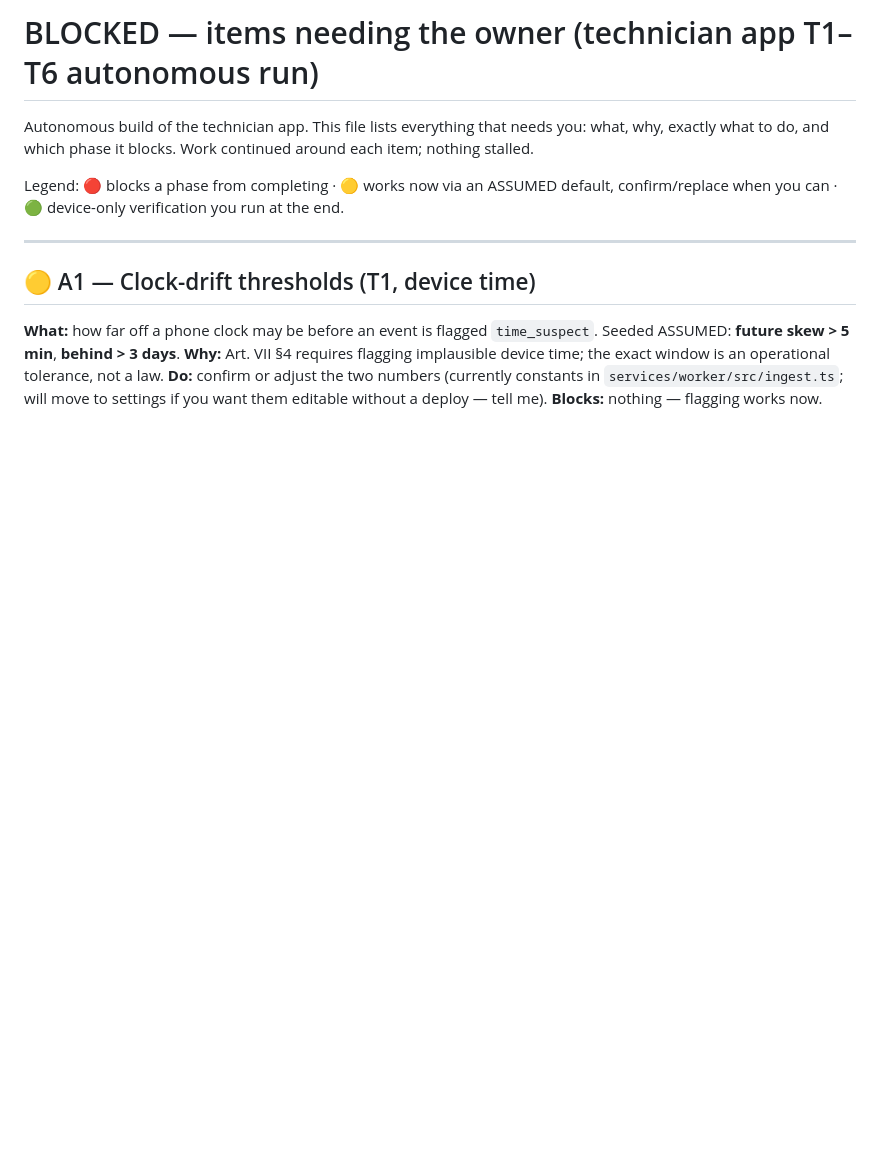
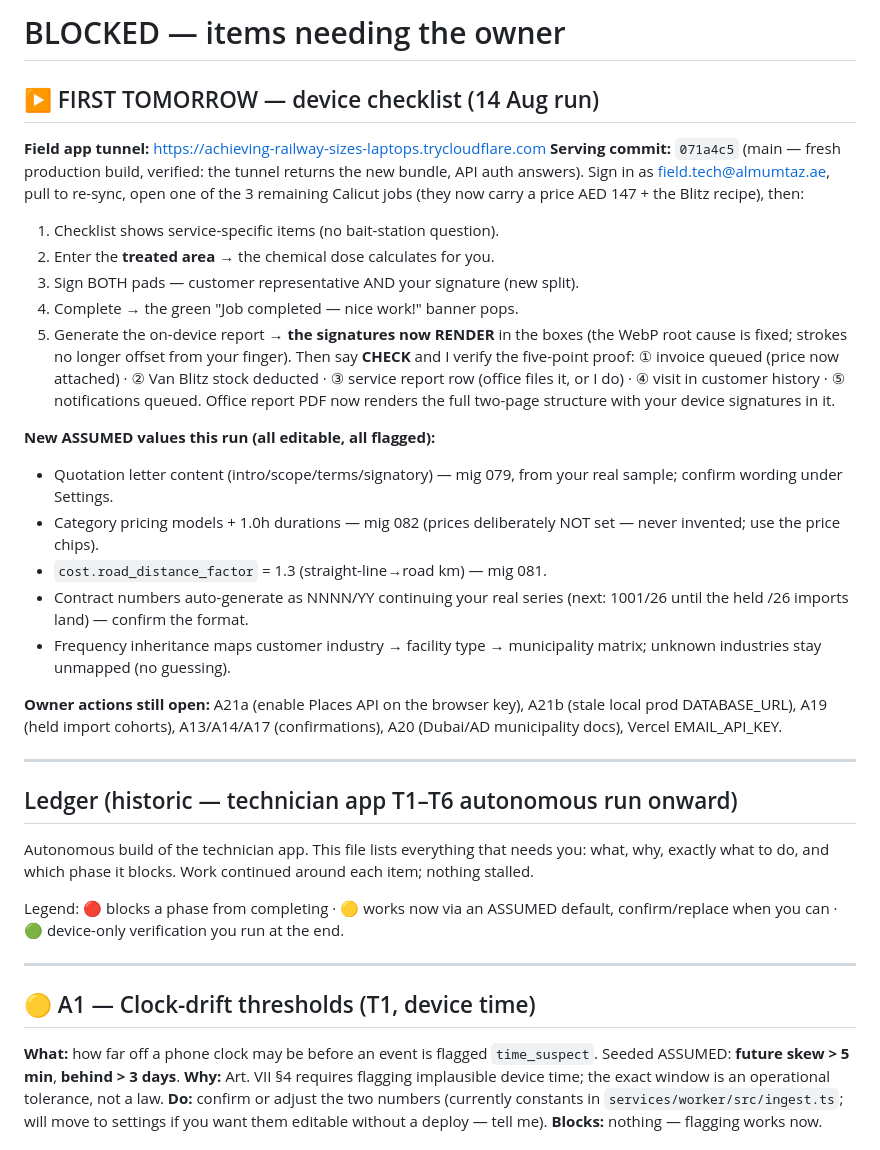
Before and after one commit to formsalmumtaz-rgb/mumtaz-mop, a Markdown page: BLOCKED.md, the part around the change. Rendered like a GitHub page; blank space fills up the shorter version.

Commit message:
BLOCKED: device checklist first (tunnel + commit hash + five-point proof) + this run's ASSUMED ledger (#94)
Co-authored-by: Mumtaz MOP <almumtazf1@gmail.com>
Co-authored-by: Claude Fable 5 <noreply@anthropic.com>

```diff
--- a/BLOCKED.md
+++ b/BLOCKED.md
@@ -1,4 +1,42 @@
-# BLOCKED — items needing the owner (technician app T1–T6 autonomous run)
+# BLOCKED — items needing the owner
+
+## ▶ FIRST TOMORROW — device checklist (14 Aug run)
+
+**Field app tunnel:** https://achieving-railway-sizes-laptops.trycloudflare.com
+**Serving commit:** `071a4c5` (main — fresh production build, verified: the
+tunnel returns the new bundle, API auth answers).
+Sign in as field.tech@almumtaz.ae, pull to re-sync, open one of the 3 remaining
+Calicut jobs (they now carry a price AED 147 + the Blitz recipe), then:
+1. Checklist shows service-specific items (no bait-station question).
+2. Enter the **treated area** → the chemical dose calculates for you.
+3. Sign BOTH pads — customer representative AND your signature (new split).
+4. Complete → the green "Job completed — nice work!" banner pops.
+5. Generate the on-device report → **the signatures now RENDER** in the boxes
+   (the WebP root cause is fixed; strokes no longer offset from your finger).
+Then say **CHECK** and I verify the five-point proof:
+① invoice queued (price now attached) · ② Van Blitz stock deducted ·
+③ service report row (office files it, or I do) · ④ visit in customer history ·
+⑤ notifications queued. Office report PDF now renders the full two-page
+structure with your device signatures in it.
+
+**New ASSUMED values this run (all editable, all flagged):**
+- Quotation letter content (intro/scope/terms/signatory) — mig 079, from your
+  real sample; confirm wording under Settings.
+- Category pricing models + 1.0h durations — mig 082 (prices deliberately
+  NOT set — never invented; use the price chips).
+- `cost.road_distance_factor` = 1.3 (straight-line→road km) — mig 081.
+- Contract numbers auto-generate as NNNN/YY continuing your real series
+  (next: 1001/26 until the held /26 imports land) — confirm the format.
+- Frequency inheritance maps customer industry → facility type → municipality
+  matrix; unknown industries stay unmapped (no guessing).
+
+**Owner actions still open:** A21a (enable Places API on the browser key),
+A21b (stale local prod DATABASE_URL), A19 (held import cohorts), A13/A14/A17
+(confirmations), A20 (Dubai/AD municipality docs), Vercel EMAIL_API_KEY.
+
+---
+
+## Ledger (historic — technician app T1–T6 autonomous run onward)
 
 Autonomous build of the technician app. This file lists everything that needs
 you: what, why, exactly what to do, and which phase it blocks. Work continued
```
